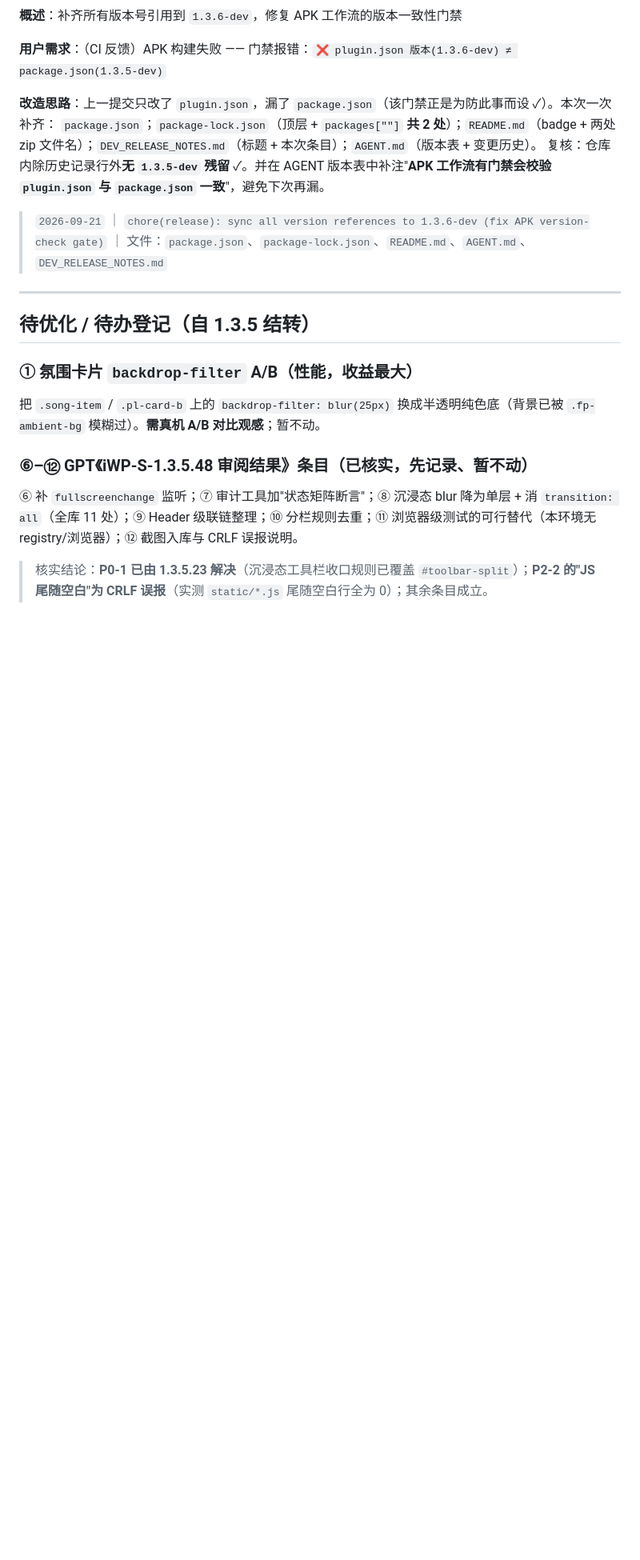
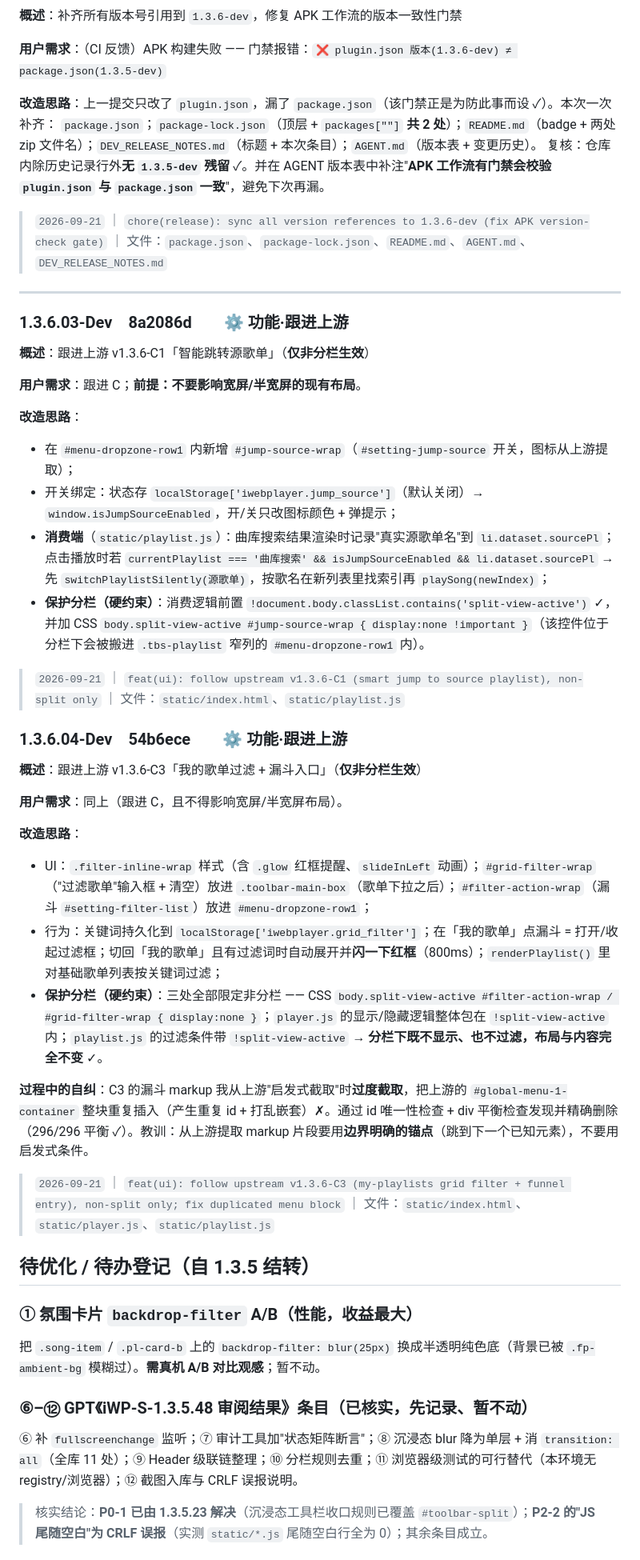
Before and after one commit to MbAIGC/songloft-plugin-iwebplayer-S, a Markdown page: docs/iWP-S-1.3.6-Dev-记录.md, the part around one of its changes. Shown at 80% size. Rendered like a GitHub page; blank space fills up the shorter version.

Commit message:
docs: record 1.3.6.03/04 (upstream C1 and C3)

```diff
--- a/docs/iWP-S-1.3.6-Dev-记录.md
+++ b/docs/iWP-S-1.3.6-Dev-记录.md
@@ -53,6 +55,35 @@
 
 ---
 
+### 1.3.6.03-Dev　8a2086d　　⚙️ 功能·跟进上游
+
+**概述**：跟进上游 v1.3.6-C1「智能跳转源歌单」（**仅非分栏生效**）
+
+**用户需求**：跟进 C；**前提：不要影响宽屏/半宽屏的现有布局**。
+
+**改造思路**：
+- 在 `#menu-dropzone-row1` 内新增 `#jump-source-wrap`（`#setting-jump-source` 开关，图标从上游提取）；
+- 开关绑定：状态存 `localStorage['iwebplayer.jump_source']`（默认关闭）→ `window.isJumpSourceEnabled`，开/关只改图标颜色 + 弹提示；
+- **消费端**（`static/playlist.js`）：曲库搜索结果渲染时记录"真实源歌单名"到 `li.dataset.sourcePl`；点击播放时若 `currentPlaylist === '曲库搜索' && isJumpSourceEnabled && li.dataset.sourcePl` → 先 `switchPlaylistSilently(源歌单)`，按歌名在新列表里找索引再 `playSong(newIndex)`；
+- **保护分栏（硬约束）**：消费逻辑前置 `!document.body.classList.contains('split-view-active')` ✓，并加 CSS `body.split-view-active #jump-source-wrap { display:none !important }`（该控件位于分栏下会被搬进 `.tbs-playlist` 窄列的 `#menu-dropzone-row1` 内）。
+
+> `2026-09-21` ｜ `feat(ui): follow upstream v1.3.6-C1 (smart jump to source playlist), non-split only` ｜ 文件：`static/index.html`、`static/playlist.js`
+
+### 1.3.6.04-Dev　54b6ece　　⚙️ 功能·跟进上游
+
+**概述**：跟进上游 v1.3.6-C3「我的歌单过滤 + 漏斗入口」（**仅非分栏生效**）
+
+**用户需求**：同上（跟进 C，且不得影响宽屏/半宽屏布局）。
+
+**改造思路**：
+- UI：`.filter-inline-wrap` 样式（含 `.glow` 红框提醒、`slideInLeft` 动画）；`#grid-filter-wrap`（"过滤歌单"输入框 + 清空）放进 `.toolbar-main-box`（歌单下拉之后）；`#filter-action-wrap`（漏斗 `#setting-filter-list`）放进 `#menu-dropzone-row1`；
+- 行为：关键词持久化到 `localStorage['iwebplayer.grid_filter']`；在「我的歌单」点漏斗 = 打开/收起过滤框；切回「我的歌单」且有过滤词时自动展开并**闪一下红框**（800ms）；`renderPlaylist()` 里对基础歌单列表按关键词过滤；
+- **保护分栏（硬约束）**：三处全部限定非分栏 —— CSS `body.split-view-active #filter-action-wrap / #grid-filter-wrap { display:none }`；`player.js` 的显示/隐藏逻辑整体包在 `!split-view-active` 内；`playlist.js` 的过滤条件带 `!split-view-active` → **分栏下既不显示、也不过滤，布局与内容完全不变** ✓。
+
+**过程中的自纠**：C3 的漏斗 markup 我从上游"启发式截取"时**过度截取**，把上游的 `#global-menu-1-container` 整块重复插入（产生重复 id + 打乱嵌套）✗。通过 id 唯一性检查 + div 平衡检查发现并精确删除（296/296 平衡 ✓）。教训：从上游提取 markup 片段要用**边界明确的锚点**（跳到下一个已知元素），不要用启发式条件。
+
+> `2026-09-21` ｜ `feat(ui): follow upstream v1.3.6-C3 (my-playlists grid filter + funnel entry), non-split only; fix duplicated menu block` ｜ 文件：`static/index.html`、`static/player.js`、`static/playlist.js`
+
 ## 待优化 / 待办登记（自 1.3.5 结转）
 
 ### ① 氛围卡片 `backdrop-filter` A/B（性能，收益最大）
```
Also changed, not shown: other parts of docs/iWP-S-1.3.6-Dev-记录.md (+6 -3 lines).
